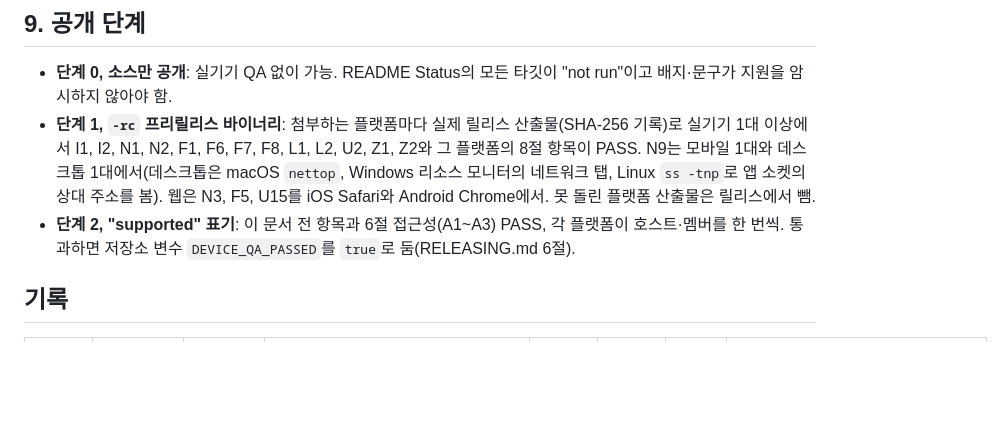
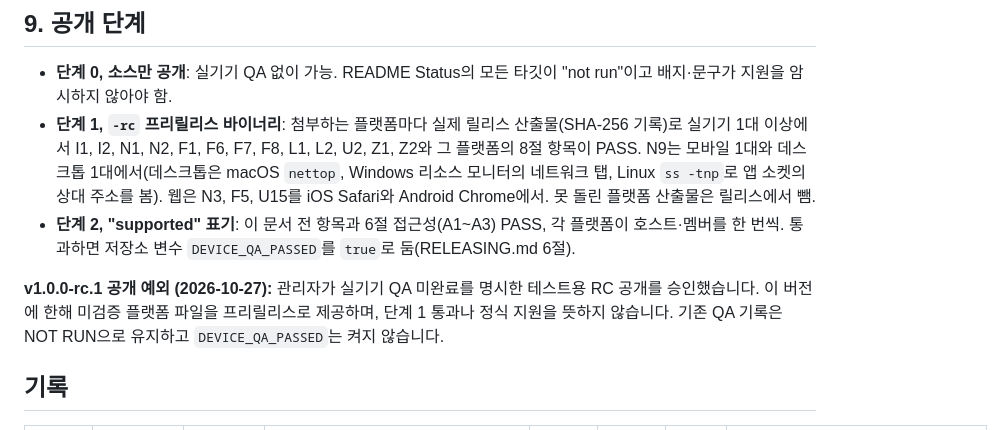
Before and after one commit to gnoyx2/IntraGram, a Markdown page: DEVICE_QA.md, the part around the change. GitHub-like rendering; blank space fills up the shorter version.

```diff
--- a/DEVICE_QA.md
+++ b/DEVICE_QA.md
@@ -265,6 +265,8 @@ iOS/macOS 디버그와 Windows·Linux 디버그), 태그 없는 `release`(`workf
 - **단계 2, "supported" 표기**: 이 문서 전 항목과 6절 접근성(A1~A3) PASS, 각 플랫폼이
   호스트·멤버를 한 번씩. 통과하면 저장소 변수 `DEVICE_QA_PASSED`를 `true`로 둠(RELEASING.md 6절).
 
+**v1.0.0-rc.1 공개 예외 (2026-10-27):** 관리자가 실기기 QA 미완료를 명시한 테스트용 RC 공개를 승인했습니다. 이 버전에 한해 미검증 플랫폼 파일을 프리릴리스로 제공하며, 단계 1 통과나 정식 지원을 뜻하지 않습니다. 기존 QA 기록은 NOT RUN으로 유지하고 `DEVICE_QA_PASSED`는 켜지 않습니다.
+
 ## 기록
 
 | ID | 플랫폼/기기 | OS | 빌드(SHA-256 앞 12자) | LAN | 시각 | 결과 | 비고 |
```
Also changed, not shown: README.md (+12 -12 lines), RELEASING.md (+2 -0 lines).
